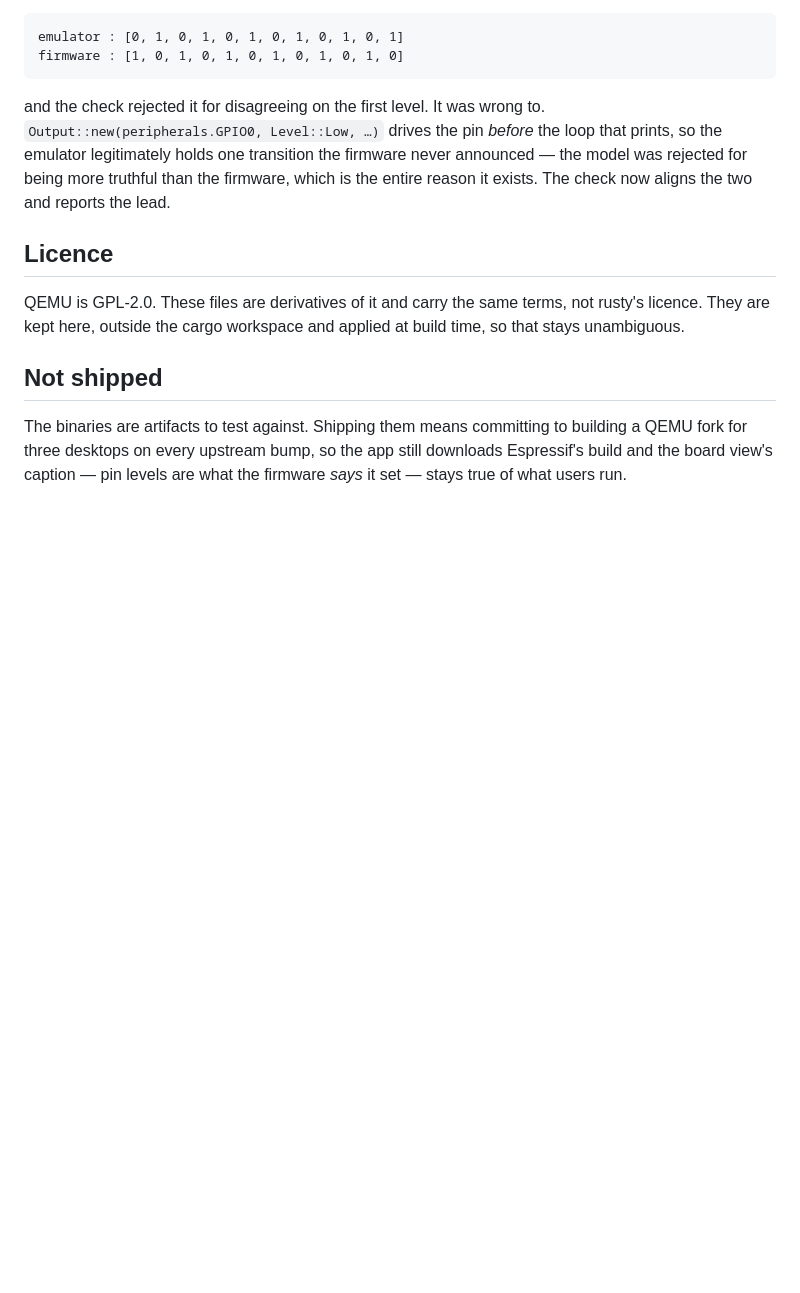
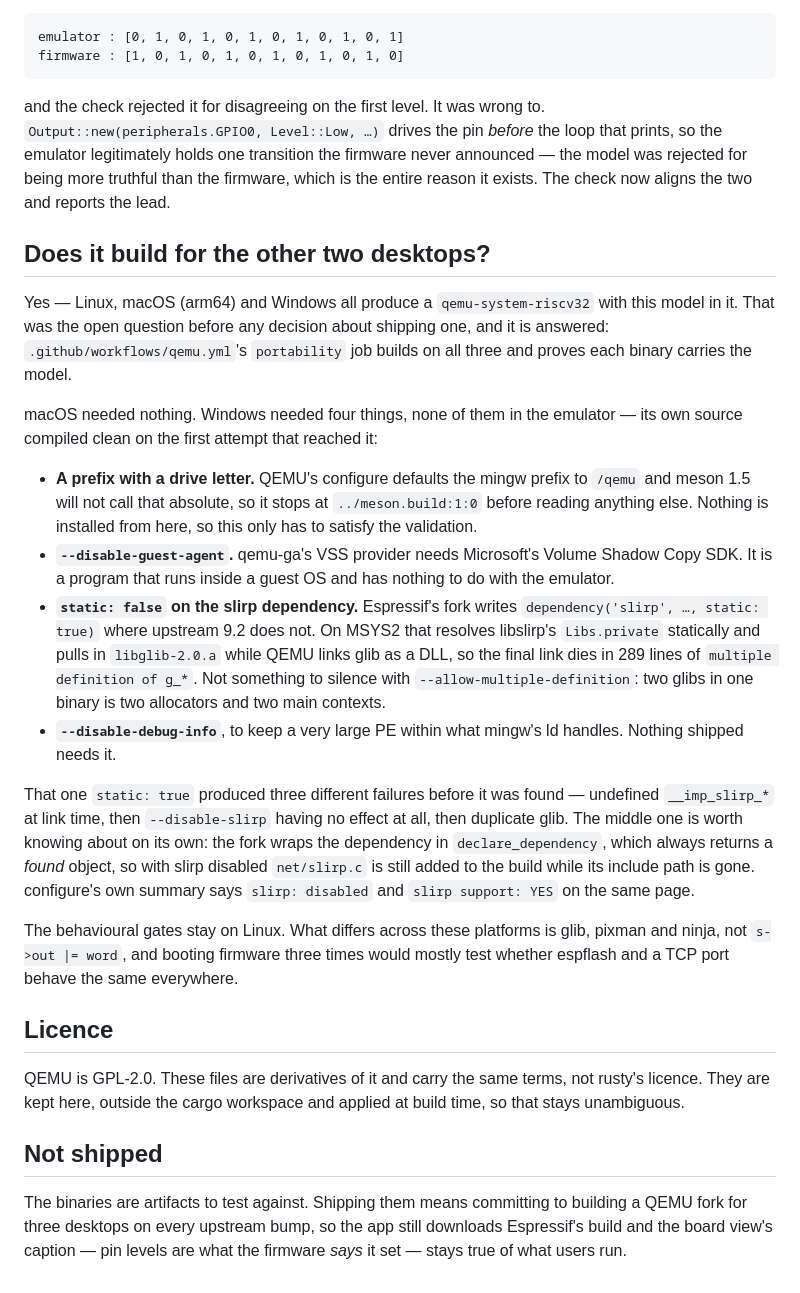
Before and after one commit to Linshiqi/rusty, a Markdown page: qemu/README.md, the part around the change. Drawn GitHub-style; blank space fills up the shorter version.

Commit message:
All three desktops build it
Run 19: Linux, macOS and Windows all green. The question that had to be
answered before any decision about shipping our own QEMU -- can it even be
built for three platforms -- is answered yes.

Windows kept its slirp: turning the fork's `static: true` off fixed the
duplicate glib without giving up user-mode networking, so the trade an
earlier commit announced does not have to be paid. That claim is withdrawn.

Recorded in qemu/README.md with all four Windows adjustments and why each is
outside the emulator: a meson prefix that wants a drive letter, a guest agent
that wants Microsoft's VSS SDK, a slirp dependency asking for static linkage
in a dynamically-linked build, and debug info that makes the PE larger than
mingw's ld is comfortable with. The emulator's own source compiled clean on
the first attempt that reached it, on every platform.

```diff
--- a/qemu/README.md
+++ b/qemu/README.md
@@ -88,6 +88,45 @@ firmware never announced — the model was rejected for being more truthful
 than the firmware, which is the entire reason it exists. The check now aligns
 the two and reports the lead.
 
+## Does it build for the other two desktops?
+
+Yes — Linux, macOS (arm64) and Windows all produce a `qemu-system-riscv32`
+with this model in it. That was the open question before any decision about
+shipping one, and it is answered: `.github/workflows/qemu.yml`'s `portability`
+job builds on all three and proves each binary carries the model.
+
+macOS needed nothing. Windows needed four things, none of them in the
+emulator — its own source compiled clean on the first attempt that reached it:
+
+- **A prefix with a drive letter.** QEMU's configure defaults the mingw prefix
+  to `/qemu` and meson 1.5 will not call that absolute, so it stops at
+  `../meson.build:1:0` before reading anything else. Nothing is installed from
+  here, so this only has to satisfy the validation.
+- **`--disable-guest-agent`.** qemu-ga's VSS provider needs Microsoft's Volume
+  Shadow Copy SDK. It is a program that runs inside a guest OS and has nothing
+  to do with the emulator.
+- **`static: false` on the slirp dependency.** Espressif's fork writes
+  `dependency('slirp', …, static: true)` where upstream 9.2 does not. On MSYS2
+  that resolves libslirp's `Libs.private` statically and pulls in
+  `libglib-2.0.a` while QEMU links glib as a DLL, so the final link dies in
+  289 lines of `multiple definition of g_*`. Not something to silence with
+  `--allow-multiple-definition`: two glibs in one binary is two allocators and
+  two main contexts.
+- **`--disable-debug-info`**, to keep a very large PE within what mingw's ld
+  handles. Nothing shipped needs it.
+
+That one `static: true` produced three different failures before it was
+found — undefined `__imp_slirp_*` at link time, then `--disable-slirp` having
+no effect at all, then duplicate glib. The middle one is worth knowing about
+on its own: the fork wraps the dependency in `declare_dependency`, which
+always returns a *found* object, so with slirp disabled `net/slirp.c` is still
+added to the build while its include path is gone. configure's own summary
+says `slirp: disabled` and `slirp support: YES` on the same page.
+
+The behavioural gates stay on Linux. What differs across these platforms is
+glib, pixman and ninja, not `s->out |= word`, and booting firmware three times
+would mostly test whether espflash and a TCP port behave the same everywhere.
+
 ## Licence
 
 QEMU is GPL-2.0. These files are derivatives of it and carry the same terms,
```
